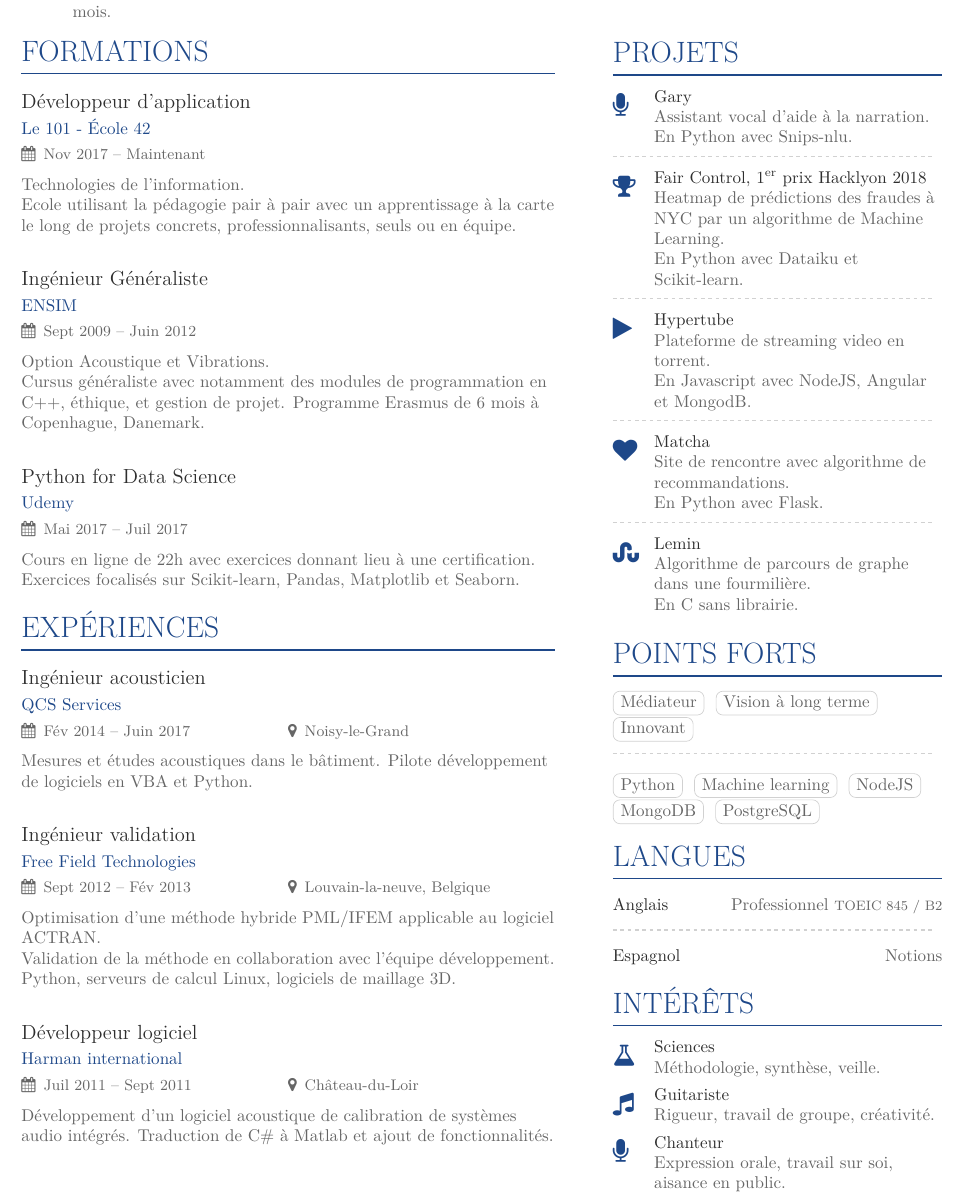
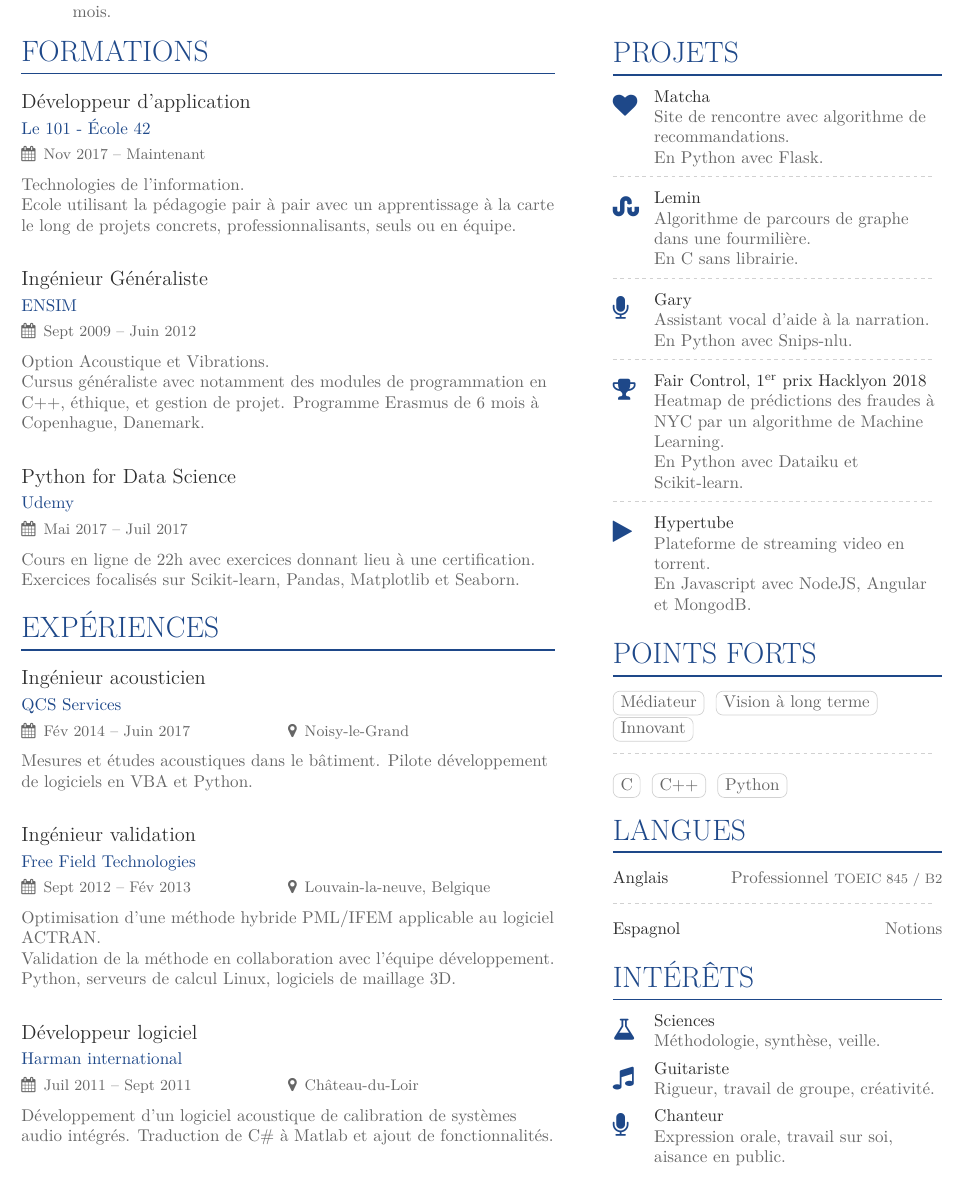
Before and after one commit to o-reo/CV, a LaTeX CV (template.tex, which reads page1sidebar.tex): part of the page, cut so that both start at the same text. Compiled offline with XeLaTeX.

Commit message:
Initial commit

```diff
--- a/page1sidebar.tex
+++ b/page1sidebar.tex
@@ -1,5 +1,13 @@
 
 \cvsection{Projets}
+
+\cvachievement{\faHeart}{Matcha}{Site de rencontre avec algorithme de recommandations.\linebreak En Python avec Flask.}
+
+\divider
+
+\cvachievement{\faStumbleupon}{Lemin}{Algorithme de parcours de graphe dans une fourmili\`ere.\linebreak En C sans librairie.}
+
+\divider
 
 \cvachievement{\faMicrophone}{Gary}{Assistant vocal d'aide \`a la narration.\linebreak En Python avec Snips-nlu.}
 
@@ -11,14 +19,6 @@
 
 \cvachievement{\faPlay}{Hypertube}{Plateforme de streaming video en torrent.\linebreak En Javascript avec NodeJS, Angular et MongodB.}
 
-\divider
-
-\cvachievement{\faHeart}{Matcha}{Site de rencontre avec algorithme de recommandations.\linebreak En Python avec Flask.}
-
-\divider
-
-\cvachievement{\faStumbleupon}{Lemin}{Algorithme de parcours de graphe dans une fourmili\`ere.\linebreak En C sans librairie.}
-
 \cvsection{Points forts}
 
 \cvtag{M\'ediateur}
@@ -27,11 +27,9 @@
 
 \divider\smallskip
 
+\cvtag{C}
+\cvtag{C++}
 \cvtag{Python}
-\cvtag{Machine learning}
-\cvtag{NodeJS}
-\cvtag{MongoDB}
-\cvtag{PostgreSQL}
 
 \cvsection{Langues}
 
```
Also changed, not shown: CV_ERuaud.pdf (added).
